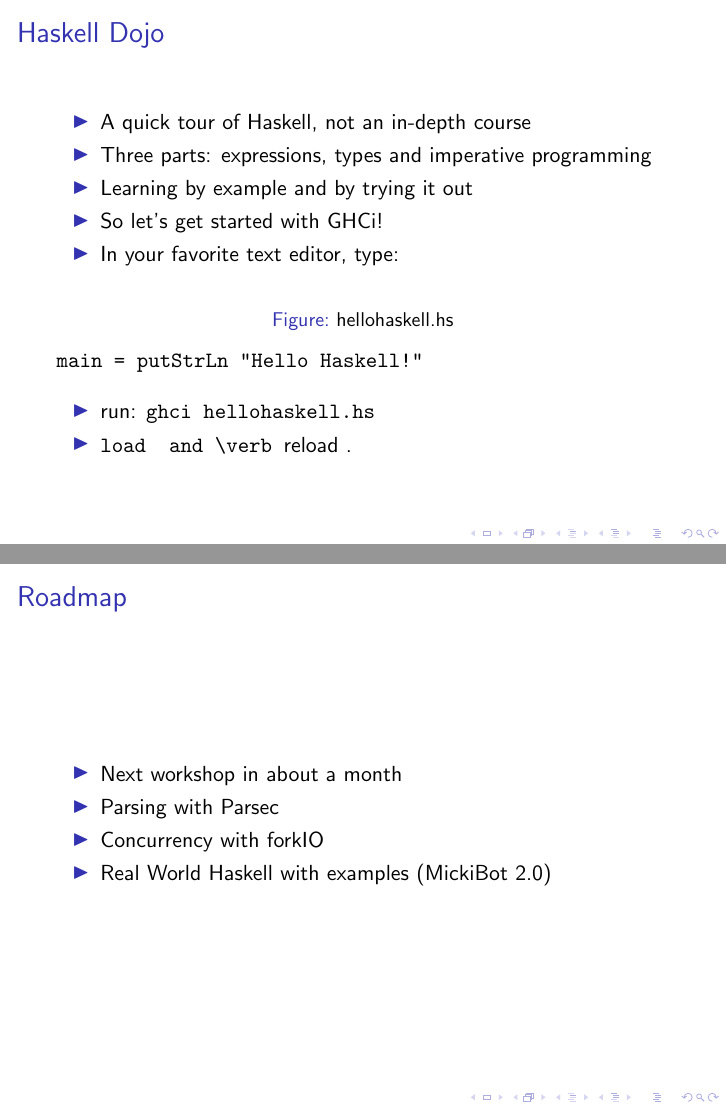
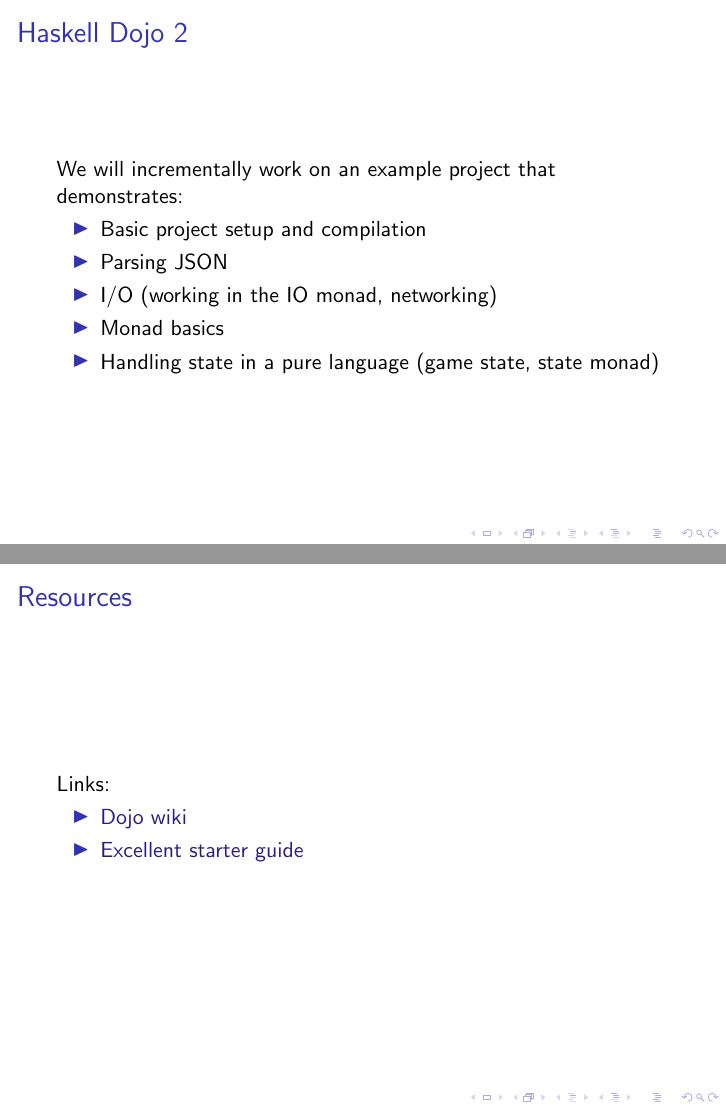
Before and after one commit to nurpax/haskell-dojo, LaTeX slides (dojo2.1_slides.tex): pages 2 and 3 of 3 before the commit and pages 2 and 3 of 6 after it, joined at a grey line. Compiled offline with pdfLaTeX.

```diff
--- a/dojo2.1_slides.tex
+++ b/dojo2.1_slides.tex
@@ -14,33 +18,37 @@
 \begin{frame}[fragile]
-\frametitle{Haskell Dojo}
+
+\frametitle{Haskell Dojo 2}
+
+We will incrementally work on an example project that demonstrates:
 
 \begin{itemize}
-\item A quick tour of Haskell, not an in-depth course
-\item Three parts: expressions, types and imperative programming
-\item Learning by example and by trying it out
-\item So let's get started with GHCi!
-\item In your favorite text editor, type:
+  \item Basic project setup and compilation
+  \item Parsing JSON
+  \item I/O (working in the IO monad, networking)
+  \item Monad basics
+  \item Handling state in a pure language (game state, state monad)
 \end{itemize}
 
-\begin{figure}[h!]
-\caption{hellohaskell.hs}
-\begin{verbatim}
-main = putStrLn "Hello Haskell!"
-\end{verbatim}
-\end{figure}
+\end{frame}
+%-----------------------------------------------------------------
+
+\begin{frame}[fragile]
+\frametitle{Resources}
+
+Links:
 
 \begin{itemize}
-\item run: \verb+ghci hellohaskell.hs+
-\item \verb :load  and \verb :reload .
+  \item \href{https://github.com/nurpax/haskell-dojo/wiki/Haskell-Dojo-\%232}{Dojo wiki}
+  \item \href{http://www.haskell.org/haskellwiki/How_to_write_a_Haskell_program}{Excellent starter guide}
+\end{itemize}
 
-\end{itemize}
 \end{frame}
 
+%-----------------------------------------------------------------
 \begin{frame}[fragile]
-\frametitle{Roadmap}
+
+\frametitle{Today}
+
+Today we will practice:
 
 \begin{itemize}
-\item Next workshop in about a month
-\item Parsing with Parsec
-\item Concurrency with forkIO
-\item Real World Haskell with examples (MickiBot 2.0)
```
Also changed, not shown: dojo2.1_slides.tex (58 more changed lines), 1 other file.
